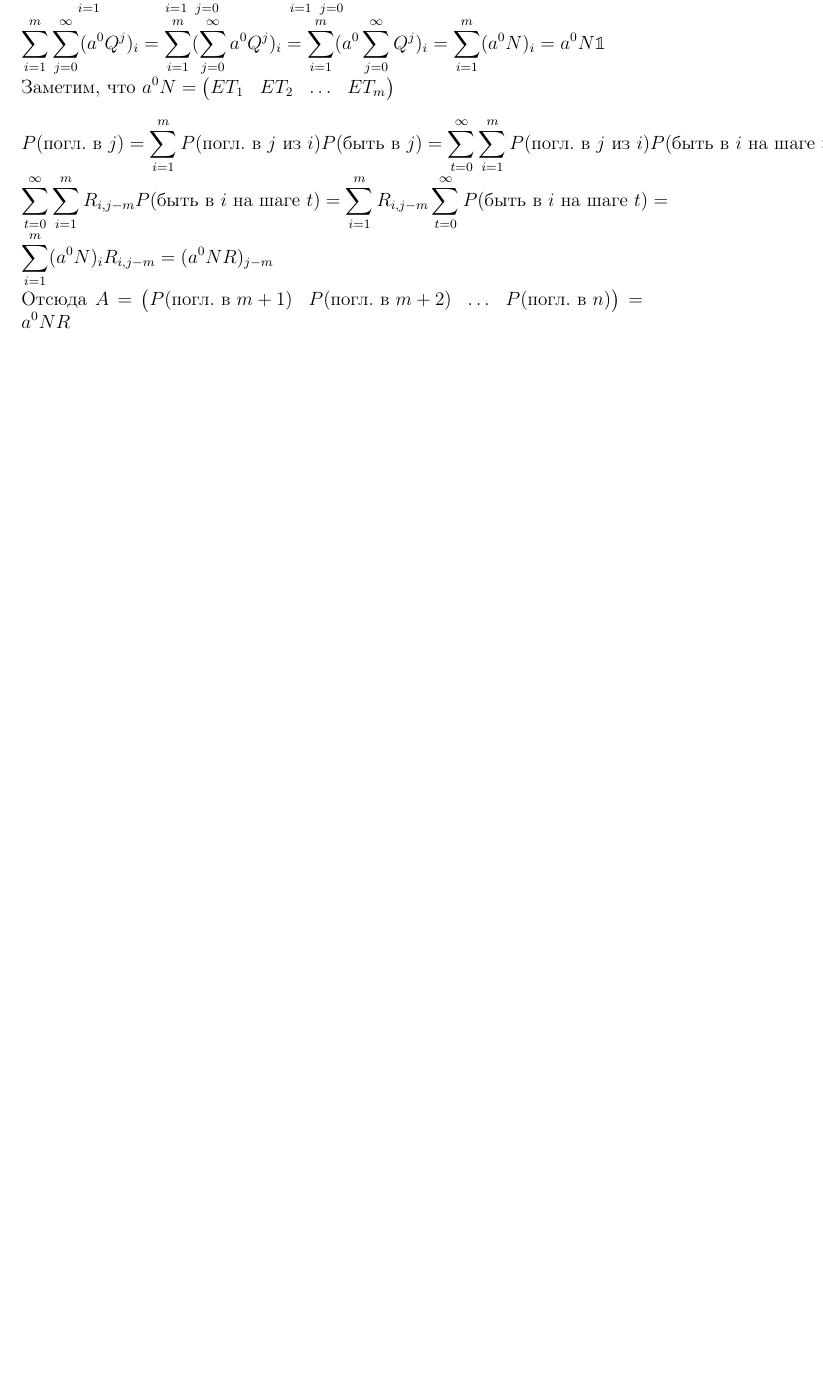
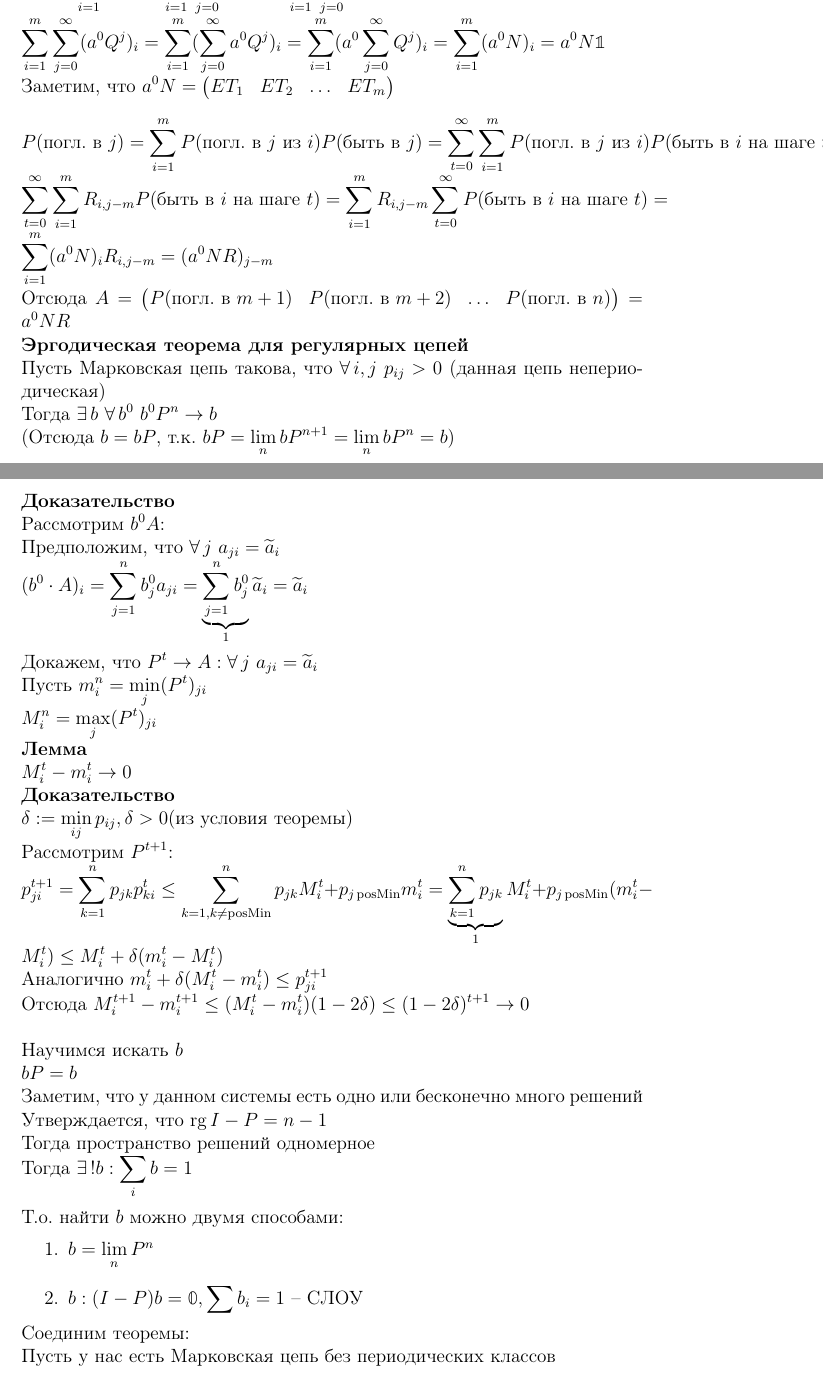
Before and after one commit to as3rg/ITMO-Theory, a LaTeX document (2 Семестр/Дискретная математика/Теория.tex, which reads header.tex): part of page 12 of 12 before the commit and two parts of pages 12 and 13 of 14 after it, the two joined at a grey line, cut so that both start at the same text, the shorter picture padded with empty space. Compiled offline with pdfLaTeX.

Commit message:
Сб 25 мар 2023 14:46:16 MSK

```diff
--- a/2 Семестр/Дискретная математика/Теория.tex
+++ b/2 Семестр/Дискретная математика/Теория.tex
@@ -290,4 +291,37 @@ $ET = \sum_{i=1}^m ET_i = \sum_{i=1}^m \sum_{j=0}^\infty ET_{ij} = \sum_{i=1}^m
 $P(\text{погл. в $j$}) = \sum_{i=1}^m P(\text{погл. в $j$ из $i$})P(\text{быть в $j$}) = \sum_{t=0}^\infty \sum_{i=1}^m P(\text{погл. в $j$ из $i$})P(\text{быть в $i$ на шаге $t$}) = \sum_{t=0}^\infty \sum_{i=1}^m R_{i, j-m}P(\text{быть в $i$ на шаге $t$}) = \sum_{i=1}^m R_{i, j-m} \sum_{t=0}^\infty P(\text{быть в $i$ на шаге $t$}) = \sum_{i=1}^m (a^0 N)_i R_{i, j-m} = (a^0 N R)_{j-m}$\\
 Отсюда $A=\begin{pmatrix}
     P(\text{погл. в $m+1$}) & P(\text{погл. в $m+2$}) & \ldots & P(\text{погл. в $n$})
-\end{pmatrix} = a^0 N R$
+\end{pmatrix} = a^0 N R$\\
+\textbf{Эргодическая теорема для регулярных цепей}\\
+Пусть Марковская цепь такова, что $\fall i, j\ p_{ij} > 0$ (данная цепь непериодическая)\\
+Тогда $\ex b\ \fall b^0\ b^0 P^n \rto b$\\
+(Отсюда $b = bP$, т.к. $bP = \lim_n bP^{n+1} = \lim_n bP^n = b$)\\
+\textbf{Доказательство}\\
+Рассмотрим $b^0A$:\\
+Предположим, что $\fall j\ a_{ji} = \ot a_i$\\
+$(b^0\cdot A)_i = \sum_{j=1}^n b^0_j a_{ji} = \ub{1}{\sum_{j=1}^n b^0_j}\ot a_i = \ot a_i$\\\\
+Докажем, что $P^t \rto A: \fall j\ a_{ji} = \ot a_i$\\
+Пусть $m_i^n = \min_j (P^t)_{ji}$\\
+$M^n_i = \max_j (P^t)_{ji}$\\
+\textbf{Лемма}\\
+$M^t_i -m^t_i \rto 0$\\
+\textbf{Доказательство}\\
+$\delta := \min_{ij}p_{ij}, \delta > 0$(из условия теоремы)\\
+Рассмотрим $P^{t+1}$:\\
+$p^{t+1}_{ji} = \sum_{k=1}^n p_{jk}p_{ki}^t \leq \sum_{k=1, k\neq \nm{posMin}}^n p_{jk}M_i^t + p_{j\nm{posMin}}m_i^t = \ub{1}{\sum_{k=1}^n p_{jk}}M_i^t + p_{j\nm{posMin}}(m_i^t-M_i^t) \leq M_i^t + \delta(m_i^t-M_i^t)$\\
+Аналогично $m_i^t + \delta (M^t_i - m_i^t) \leq p_{ji}^{t+1}$\\
+Отсюда $M^{t+1}_i - m^{t+1}_i \leq (M_i^t-m_i^t)(1-2\delta) \leq (1-2\delta)^{t+1} \rto 0$\\\\
+Научимся искать $b$\\
+$bP=b$\\
+Заметим, что у данном системы есть одно или бесконечно много решений\\
+Утверждается, что $\rg I-P = n-1$\\
+Тогда пространство решений одномерное\\
+Тогда $\ex! b: \sum_i b = 1$\\\\
+Т.о. найти $b$ можно двумя способами:
+\begin{enumerate}
+    \item $b = \lim_n P^n$
+    \item $b: (I-P)b = \0, \sum b_i = 1$ -- СЛОУ
+\end{enumerate}
+Соединим теоремы:\\
+Пусть у нас есть Марковская цепь без периодических классов\\
+Для начала представим, что внутри всех поглощающих классов сами состояния являются поглощающими(т.е. удалим внутренние ребра поглощающих классов и добавим петли)\\
--- a/header.tex
+++ b/header.tex
@@ -100,7 +100,7 @@
 \newcommand{\mcT}{\mc{T}}
 \newcommand{\us}{\underset}
 \newcommand{\ol}{\overline}
-\newcommand{\ot}{\tilde}
+\newcommand{\ot}{\widetilde}
 \newcommand{\vl}{\Biggr|}
 \newcommand{\ub}[2]{\underbrace{#2}_{#1}}
 
```
Also changed, not shown: 1 Семестр/Алгоритмы и структуры данных/Теория.pdf, 1 Семестр/Архитектура ЭВМ/Теория.pdf, 1 Семестр/Дискретная математика/Теория.pdf, 1 Семестр/Линейная алгебра/Практика.pdf, 1 Семестр/Линейная алгебра/Теория.pdf, 1 Семестр/МатАн/Практика.pdf, 1 Семестр/МатАн/Теория.pdf, 2 Семестр/Дискретная математика/Теория.pdf, 2 Семестр/Линейная алгебра/Теория.pdf, 2 Семестр/МатАн/Теория.pdf, 2 Семестр/Дискретная математика/Теория.tex (12 more changed lines).
